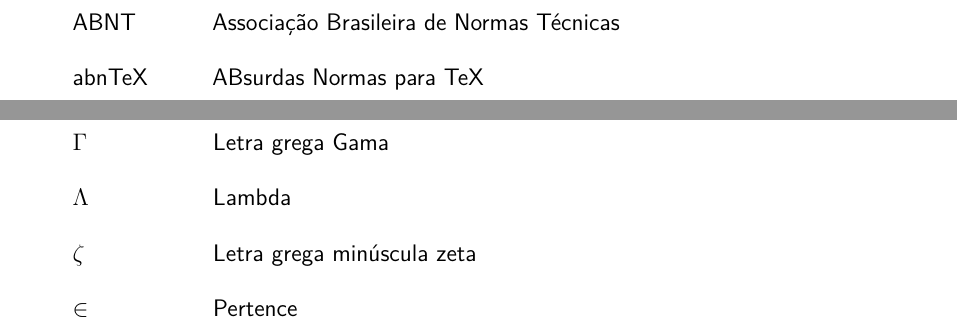
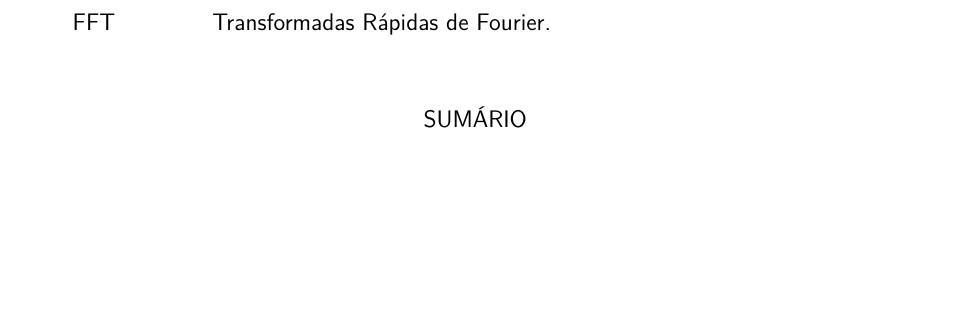
Before and after one commit to eekBR/ufpr-abntex2, a LaTeX thesis (main.tex, which reads 00-pretextual.tex): two parts of pages 23 and 25 of 38 before the commit and part of page 23 of 34 after it, the two joined at a grey line, cut at the place of the change, the shorter picture padded with empty space. Compiled offline with pdfLaTeX.

Commit message:
Update 00-pretextual.tex
Linha 211 listar siglas do arquivo 00-dados.tex
Linha 219 listar simoblos do arquivo 00-dados.tex

```diff
--- a/00-pretextual.tex
+++ b/00-pretextual.tex
@@ -208,10 +208,7 @@
 % inserir lista de abreviaturas e siglas
 % ---
 \listarsiglas
-\begin{siglas}
-  \item[ABNT] Associação Brasileira de Normas Técnicas
-  \item[abnTeX] ABsurdas Normas para TeX
-\end{siglas}
+\lsiglas  % listar siglas do arquivo 00-dados.tex
 %\cleardoublepage
 % ---
 
@@ -219,12 +216,7 @@
 % inserir lista de símbolos
 % ---
 \listarsimbolos
-\begin{simbolos}
-  \item[$ \Gamma $] Letra grega Gama
-  \item[$ \Lambda $] Lambda
-  \item[$ \zeta $] Letra grega minúscula zeta
-  \item[$ \in $] Pertence
-\end{simbolos}
+ \lsimbolos % listar simoblos do arquivo 00-dados.tex
 %\cleardoublepage
 % ---
 
```
